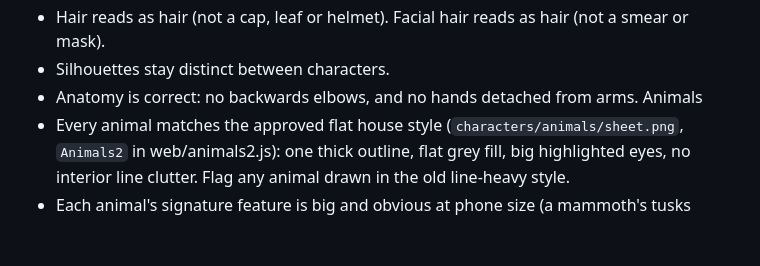
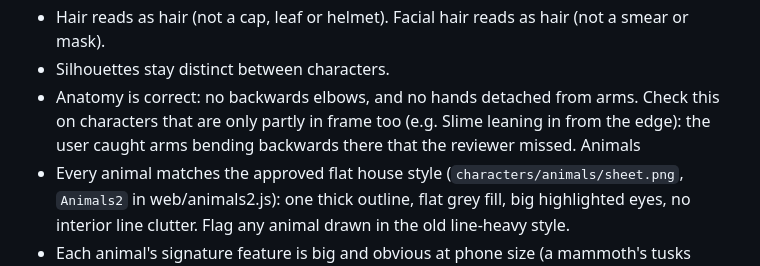
Before and after one commit to brocktoonz/Stick-Animations, a Markdown page: .claude/agents/art-reviewer.md, the part around the change. Rendered like a GitHub page; blank space fills up the shorter version.

Commit message:
Reviewer: check arm anatomy on partly visible characters
Co-Authored-By: Claude Opus 5.5 <noreply@anthropic.com>
Claude-Session: https://claude.ai/code/session_01BoxvgZ1TpRreVfD9rN3XD5

```diff
--- a/.claude/agents/art-reviewer.md
+++ b/.claude/agents/art-reviewer.md
@@ -38,7 +38,7 @@ Characters
 - Each character matches their design notes in STYLE.md and cameos.js/hero.js.
 - Hair reads as hair (not a cap, leaf or helmet). Facial hair reads as hair (not a smear or mask).
 - Silhouettes stay distinct between characters.
-- Anatomy is correct: no backwards elbows, and no hands detached from arms.
+- Anatomy is correct: no backwards elbows, and no hands detached from arms. Check this on characters that are only partly in frame too (e.g. Slime leaning in from the edge): the user caught arms bending backwards there that the reviewer missed.
 Animals
 - Every animal matches the approved flat house style (`characters/animals/sheet.png`, `Animals2` in web/animals2.js): one thick outline, flat grey fill, big highlighted eyes, no interior line clutter. Flag any animal drawn in the old line-heavy style.
 - Each animal's signature feature is big and obvious at phone size (a mammoth's tusks sweep up and out past the trunk).
```
